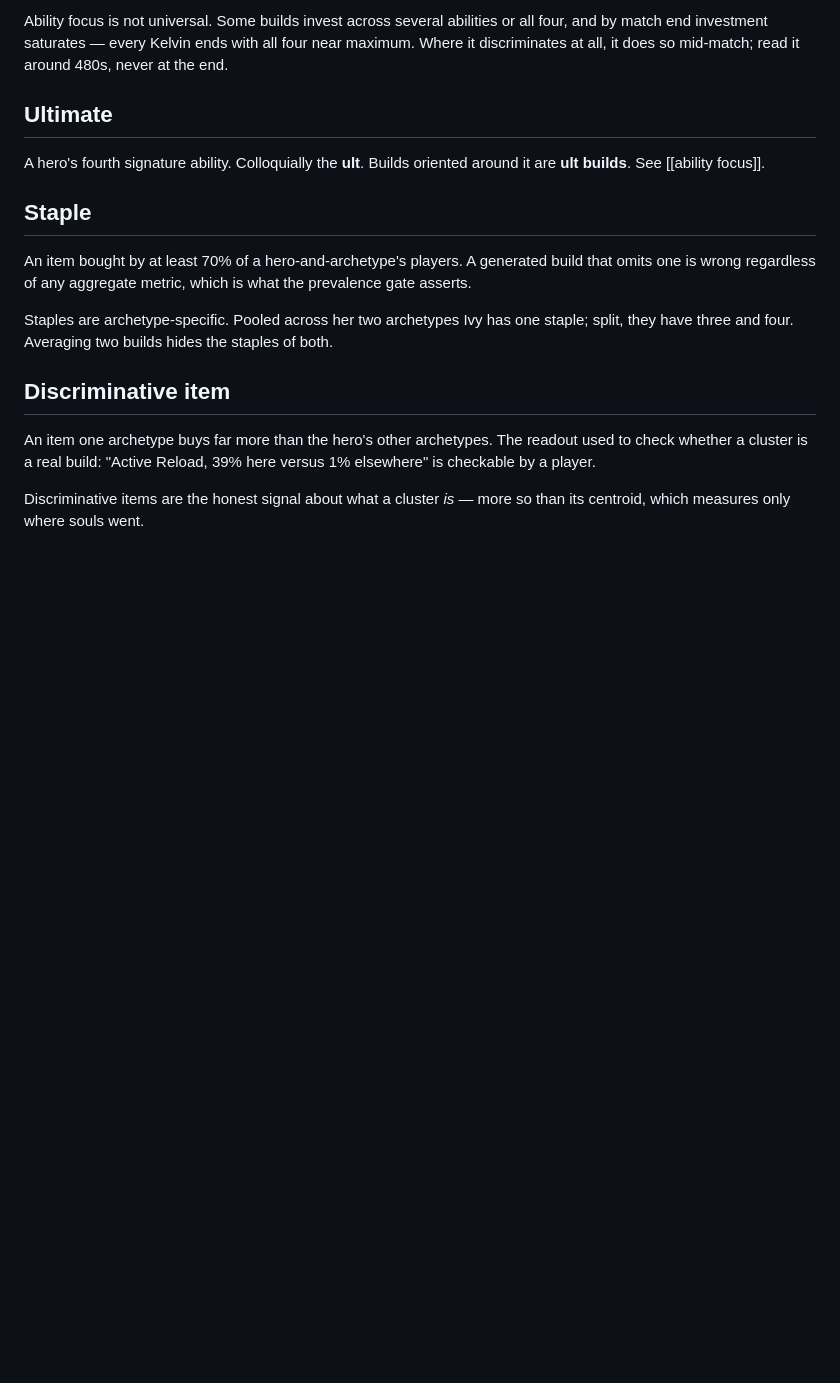
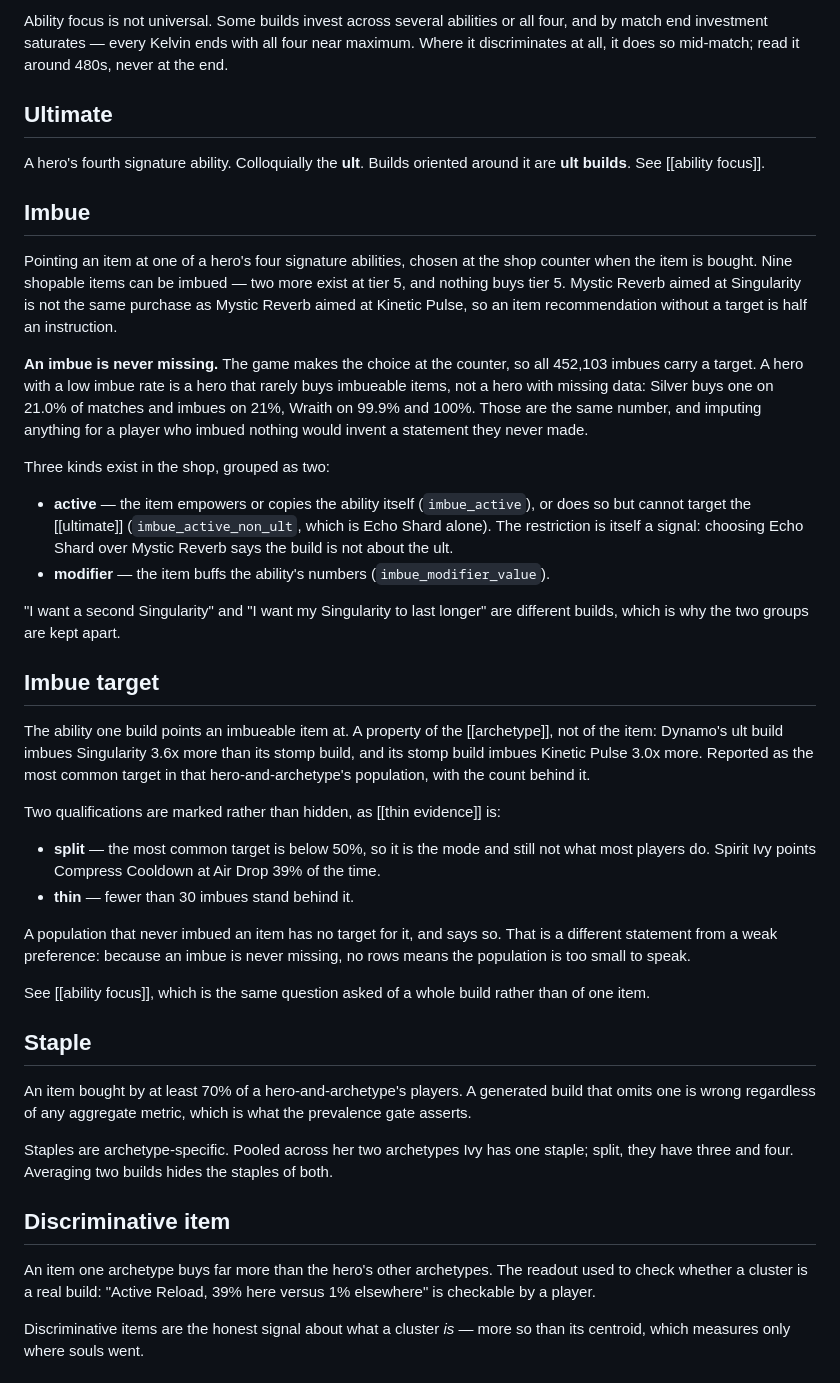
Before and after one commit to quinn-zilly/deadlock-build-modeling, a Markdown page: CONTEXT.md, the part around the change. GitHub-like rendering; blank space fills up the shorter version.

Commit message:
Put imbue in the glossary it had been missing from
Imbue reached the features, the CLI and the export without ever reaching
CONTEXT.md, so a reader of the ubiquitous language could not find the concept
the last three commits are about.

Two entries, because they answer different questions. "Imbue" is what the
mechanic is: nine shopable items, a choice made at the counter, and the
never-missing property the whole encoding rests on -- all 452,103 imbues carry
a target, so a low imbue rate is a build fact rather than a data gap.

"Imbue target" is which ability one build picks, and it is a property of the
archetype rather than of the item: Dynamo's ult build imbues Singularity 3.6x
more than its stomp build. It records the two qualifications the tool prints
-- split below a 50% mode, thin below 30 imbues -- and why a population with
no rows says so instead of guessing.

Co-Authored-By: Claude Opus 5 (1M context) <noreply@anthropic.com>
Claude-Session: https://claude.ai/code/session_01QMAmZfv6AhfT7XeqKC19F7

```diff
--- a/CONTEXT.md
+++ b/CONTEXT.md
@@ -157,6 +157,56 @@ around 480s, never at the end.
 A hero's fourth signature ability. Colloquially the **ult**. Builds oriented
 around it are **ult builds**. See [[ability focus]].
 
+## Imbue
+
+Pointing an item at one of a hero's four signature abilities, chosen at the
+shop counter when the item is bought. Nine shopable items can be imbued — two
+more exist at tier 5, and nothing buys tier 5. Mystic Reverb aimed at
+Singularity is not the same purchase as Mystic Reverb aimed at Kinetic Pulse,
+so an item recommendation without a target is half an instruction.
+
+**An imbue is never missing.** The game makes the choice at the counter, so all
+452,103 imbues carry a target. A hero with a low imbue rate is a hero that
+rarely buys imbueable items, not a hero with missing data: Silver buys one on
+21.0% of matches and imbues on 21%, Wraith on 99.9% and 100%. Those are the
+same number, and imputing anything for a player who imbued nothing would invent
+a statement they never made.
+
+Three kinds exist in the shop, grouped as two:
+
+- **active** — the item empowers or copies the ability itself
+  (`imbue_active`), or does so but cannot target the [[ultimate]]
+  (`imbue_active_non_ult`, which is Echo Shard alone). The restriction is
+  itself a signal: choosing Echo Shard over Mystic Reverb says the build is
+  not about the ult.
+- **modifier** — the item buffs the ability's numbers
+  (`imbue_modifier_value`).
+
+"I want a second Singularity" and "I want my Singularity to last longer" are
+different builds, which is why the two groups are kept apart.
+
+## Imbue target
+
+The ability one build points an imbueable item at. A property of the
+[[archetype]], not of the item: Dynamo's ult build imbues Singularity 3.6x
+more than its stomp build, and its stomp build imbues Kinetic Pulse 3.0x more.
+Reported as the most common target in that hero-and-archetype's population,
+with the count behind it.
+
+Two qualifications are marked rather than hidden, as [[thin evidence]] is:
+
+- **split** — the most common target is below 50%, so it is the mode and still
+  not what most players do. Spirit Ivy points Compress Cooldown at Air Drop
+  39% of the time.
+- **thin** — fewer than 30 imbues stand behind it.
+
+A population that never imbued an item has no target for it, and says so. That
+is a different statement from a weak preference: because an imbue is never
+missing, no rows means the population is too small to speak.
+
+See [[ability focus]], which is the same question asked of a whole build rather
+than of one item.
+
 ## Staple
 
 An item bought by at least 70% of a hero-and-archetype's players. A generated
```
